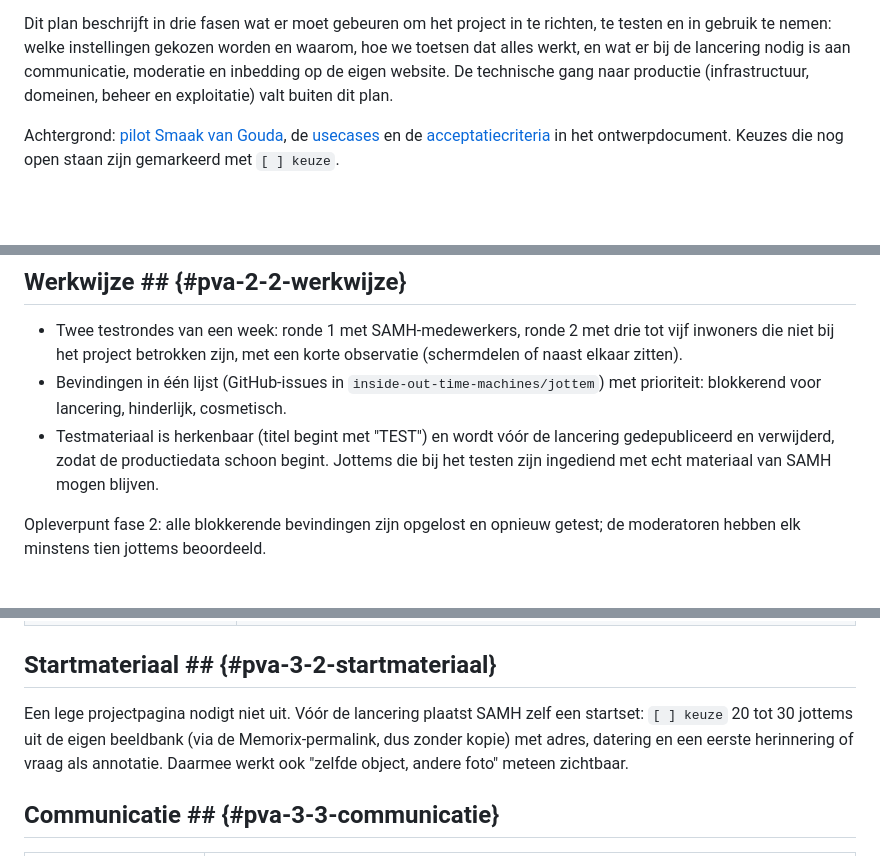
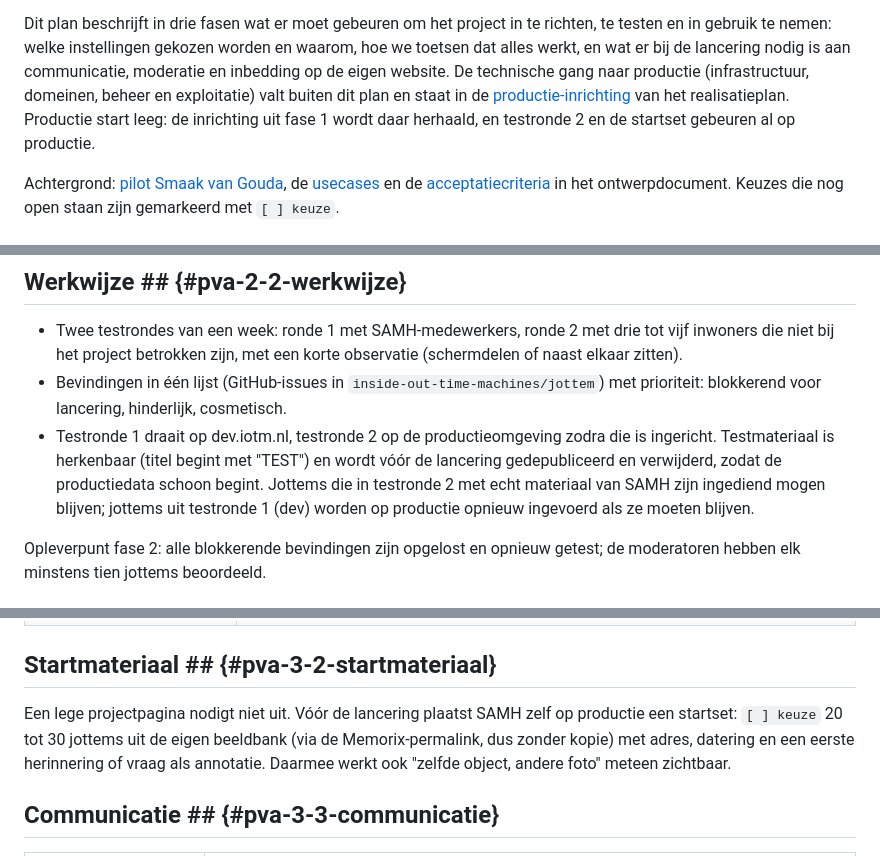
Before and after one commit to inside-out-time-machines/design, a Markdown page: planvanaanpak-smaakvangouda.md, 3 parts joined by grey strips. Rendered like a GitHub page; blank space fills up the shorter version.

```diff
--- a/planvanaanpak-smaakvangouda.md
+++ b/planvanaanpak-smaakvangouda.md
@@ -5,7 +5,10 @@ Dit plan beschrijft in drie fasen wat er moet gebeuren om het project in te rich
 te testen en in gebruik te nemen: welke instellingen gekozen worden en waarom, hoe we
 toetsen dat alles werkt, en wat er bij de lancering nodig is aan communicatie,
 moderatie en inbedding op de eigen website. De technische gang naar productie
-(infrastructuur, domeinen, beheer en exploitatie) valt buiten dit plan.
+(infrastructuur, domeinen, beheer en exploitatie) valt buiten dit plan en staat in de
+[productie-inrichting](./#realisatie-productie) van het realisatieplan. Productie start
+leeg: de inrichting uit fase 1 wordt daar herhaald, en testronde 2 en de startset
+gebeuren al op productie.
 
 Achtergrond: [pilot Smaak van Gouda](./#pilot-smaak-van-gouda), de
 [usecases](./#usecases) en de [acceptatiecriteria](./#acceptatiecriteria) in het
@@ -194,9 +197,11 @@ echt doorlopen, met echte mail en echte accounts. Toetsen tegen de
     observatie (schermdelen of naast elkaar zitten).
 * Bevindingen in één lijst (GitHub-issues in `inside-out-time-machines/jottem`) met
     prioriteit: blokkerend voor lancering, hinderlijk, cosmetisch.
-* Testmateriaal is herkenbaar (titel begint met "TEST") en wordt vóór de lancering
-    gedepubliceerd en verwijderd, zodat de productiedata schoon begint. Jottems die bij
-    het testen zijn ingediend met echt materiaal van SAMH mogen blijven.
+* Testronde 1 draait op dev.iotm.nl, testronde 2 op de productieomgeving zodra die is
+    ingericht. Testmateriaal is herkenbaar (titel begint met "TEST") en wordt vóór de
+    lancering gedepubliceerd en verwijderd, zodat de productiedata schoon begint. Jottems
+    die in testronde 2 met echt materiaal van SAMH zijn ingediend mogen blijven; jottems
+    uit testronde 1 (dev) worden op productie opnieuw ingevoerd als ze moeten blijven.
 
 Opleverpunt fase 2: alle blokkerende bevindingen zijn opgelost en opnieuw getest; de
 moderatoren hebben elk minstens tien jottems beoordeeld.
@@ -221,8 +226,8 @@ moderatoren hebben elk minstens tien jottems beoordeeld.
 
 ## Startmateriaal ## {#pva-3-2-startmateriaal}
 
-Een lege projectpagina nodigt niet uit. Vóór de lancering plaatst SAMH zelf een
-startset: `[ ] keuze` 20 tot 30 jottems uit de eigen beeldbank (via de
+Een lege projectpagina nodigt niet uit. Vóór de lancering plaatst SAMH zelf op
+productie een startset: `[ ] keuze` 20 tot 30 jottems uit de eigen beeldbank (via de
 Memorix-permalink, dus zonder kopie) met adres, datering en een eerste herinnering of
 vraag als annotatie. Daarmee werkt ook "zelfde object, andere foto" meteen zichtbaar.
 
```
Also changed, not shown: other parts of planvanaanpak-smaakvangouda.md (+2 -1 lines), realisatieplan.md (+39 -3 lines).
